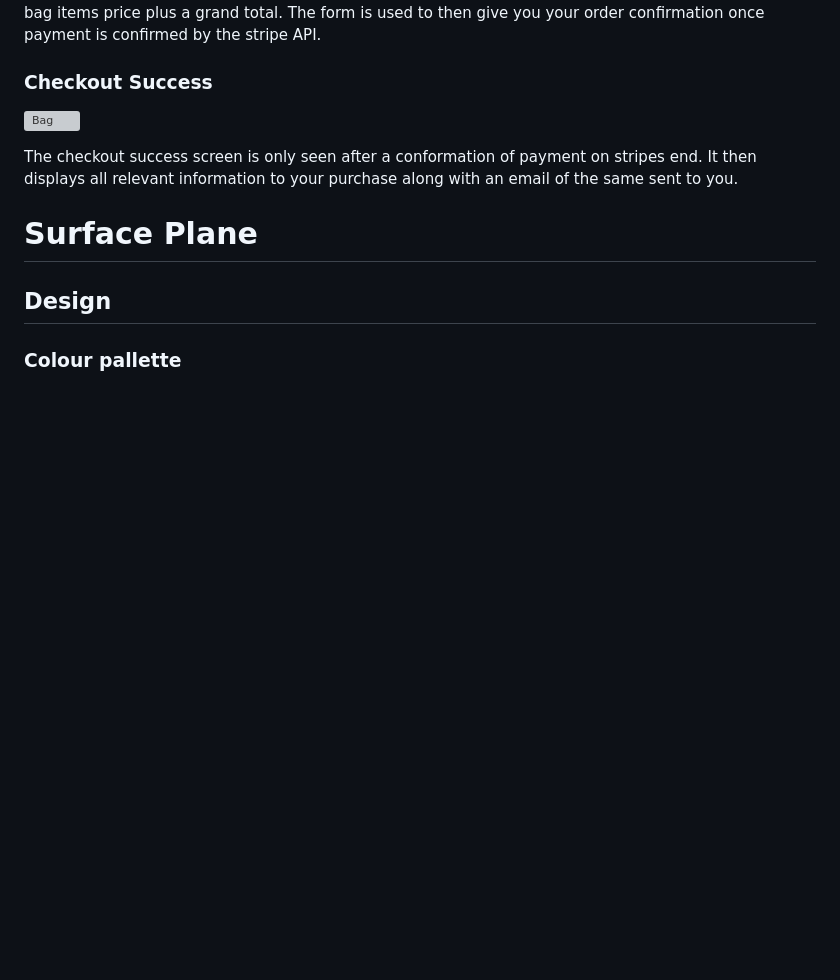
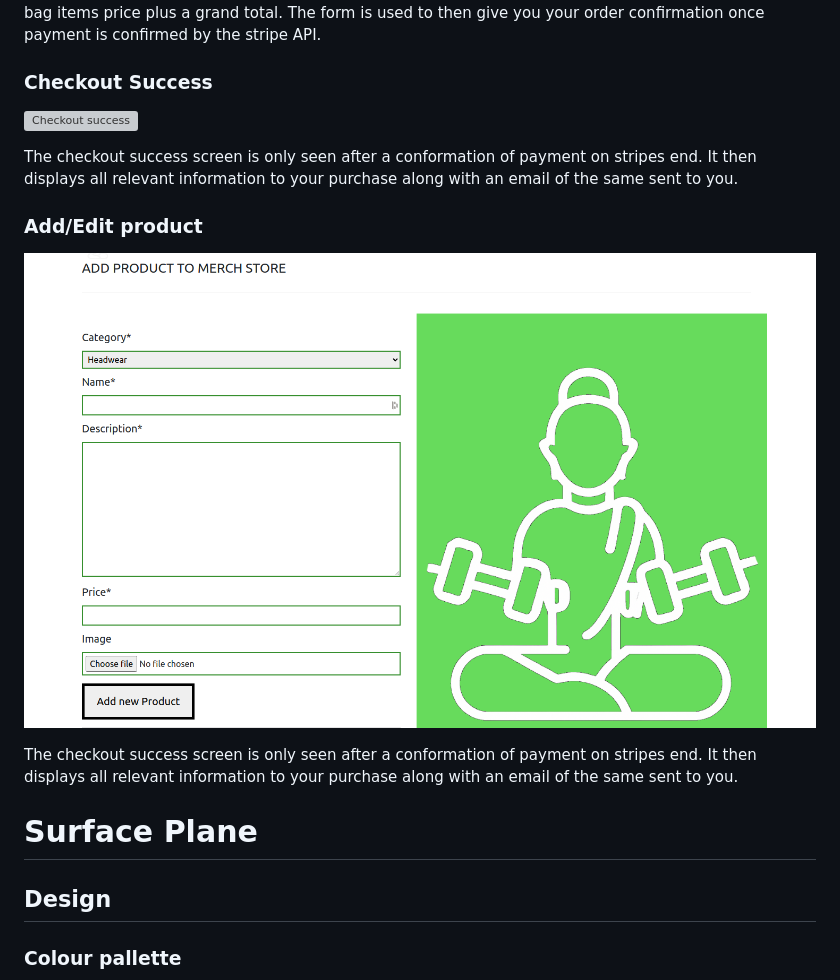
Before and after one commit to EeeBeeDee/gym_zen, a Markdown page: README.md, the part around the change printed below. Rendered like a GitHub page; pictures changed too: documentation/edit-product.png (added); blank space fills up the shorter version; grey boxes are pictures that could not be loaded.

```diff
--- a/README.md
+++ b/README.md
@@ -178,7 +199,13 @@ The checkout is less busy than the bag with just more straight info. You are giv
 
 ### Checkout Success
 
-![Bag](documentation/checkout-success.png)
+![Checkout success](documentation/checkout-success.png)
+
+The checkout success screen is only seen after a conformation of payment on stripes end. It then displays all relevant information to your purchase along with an email of the same sent to you.
+
+### Add/Edit product
+
+![add Product](documentation/edit-product.png)
 
 The checkout success screen is only seen after a conformation of payment on stripes end. It then displays all relevant information to your purchase along with an email of the same sent to you.
 
```
Also changed, not shown: other parts of README.md (+22 -1 lines), documentation/facebook.png (added), documentation/figma-index.png (added), documentation/wireframe-detail.png (added), documentation/wireframe-products.png (added).
